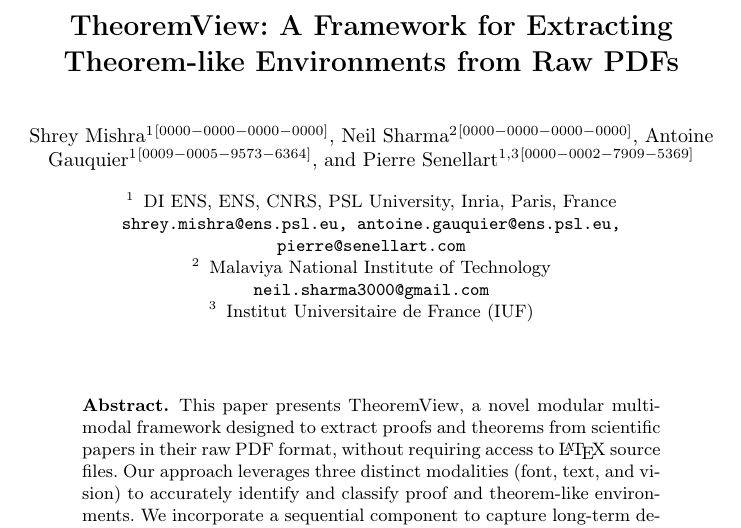
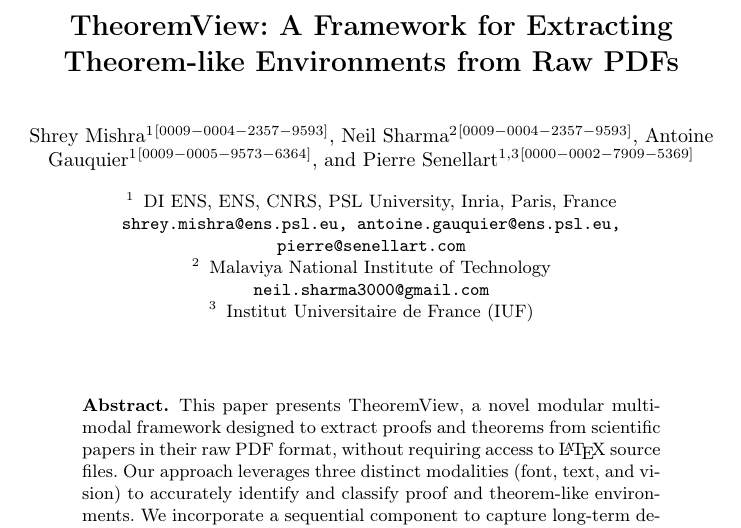
Before and after one commit to neil7/ECIR-demo, a LaTeX paper (samplepaper.tex): part of page 1 of 7, cut so that both start at the same text. Compiled offline with pdfLaTeX.

Commit message:
added Orcid

```diff
--- a/samplepaper.tex
+++ b/samplepaper.tex
@@ -29,8 +29,8 @@
 % If the paper title is too long for the running head, you can set
 % an abbreviated paper title here
 %
-\author{Shrey Mishra\inst{1}\orcidID{0000-0000-0000-0000} \and
-Neil Sharma\inst{2}\orcidID{0000-0000-0000-0000} \and
+\author{Shrey Mishra\inst{1}\orcidID{0009-0004-2357-9593} \and
+Neil Sharma\inst{2}\orcidID{0009-0004-2357-9593} \and
 Antoine Gauquier\inst{1}\orcidID{0009-0005-9573-6364} \and
 Pierre Senellart\inst{1,3}\orcidID{0000-0002-7909-5369}}
 
```
Also changed, not shown: samplepaper.pdf.
